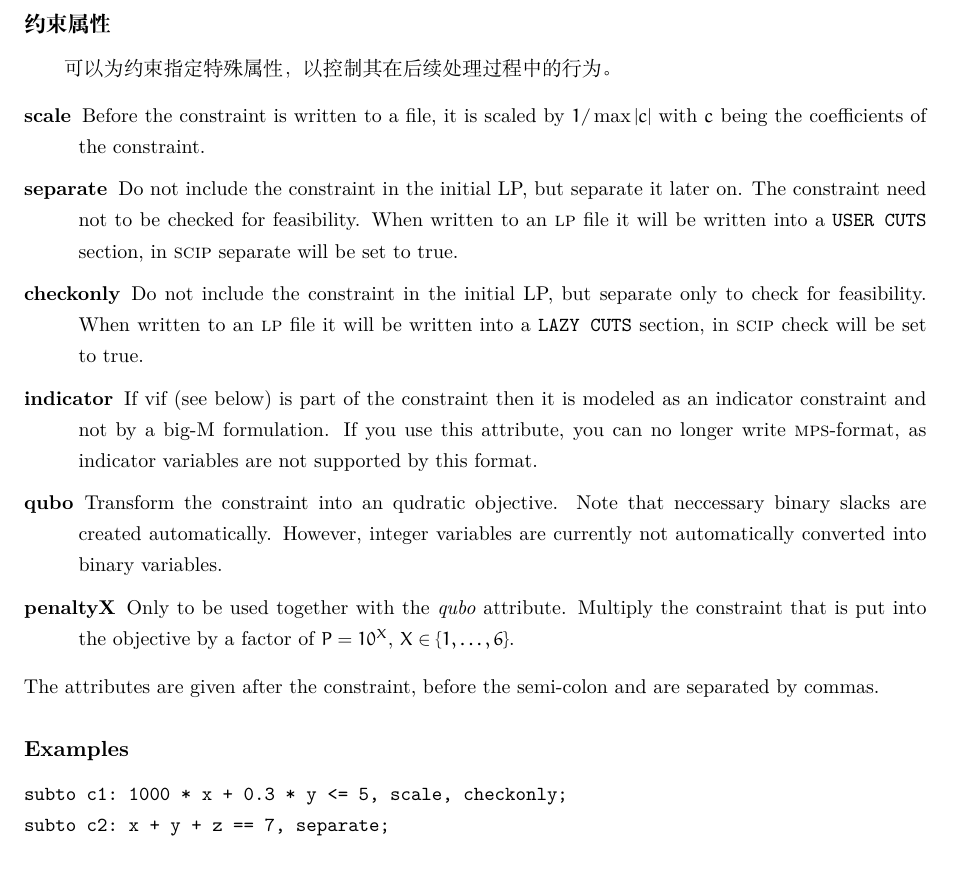
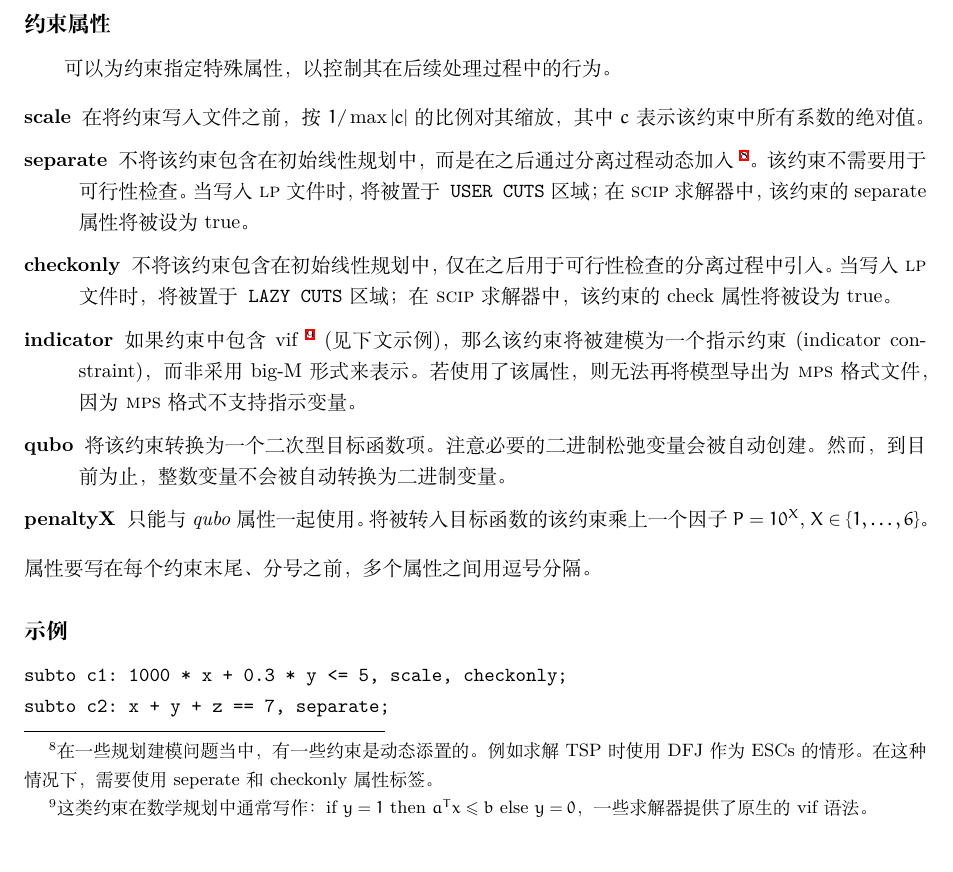
Before and after one commit to GitHubonline1396529/zimpl-doc.zh_CN, a LaTeX document (zimpl.tex, which reads zimplug.tex): part of page 18 of 38, cut so that both start at the same text. Compiled offline with XeLaTeX.

Commit message:
:construction: Working in progress.

```diff
--- a/zimplug.tex
+++ b/zimplug.tex
@@ -1804,38 +1804,62 @@ subto c1: forall <i> in I:
 
 \begin{description}
 \item[scale]
-  Before the constraint is written to a file, it is scaled by
-  $1/\max |c|$ with $c$ being the coefficients of the constraint.
+  在将约束写入文件之前，按 $1/\max |c|$ 的比例对其缩放，
+  其中 $c$ 表示该约束中所有系数的绝对值。
+  % Before the constraint is written to a file, it is scaled by
+  % $1/\max |c|$ with $c$ being the coefficients of the constraint.
 \item[separate]
-  Do not include the constraint in the initial LP, but separate it later on.
-  The constraint need not to be checked for feasibility.
-  When written to an \lpf file it will be written into a \code{USER
-  CUTS} section, in \scip separate will be set to true.
+  不将该约束包含在初始线性规划中，而是在之后通过分离过程动态加入
+  \footnote{
+    在一些规划建模问题当中，有一些约束是动态添置的。例如求解TSP时使用DFJ作为
+    ESCs的情形。在这种情况下，需要使用seperate和checkonly属性标签。}。
+  该约束不需要用于可行性检查。当写入\lpf 文件时，将被置于\code{USER CUTS}区域；
+  在\scip 求解器中，该约束的 separate 属性将被设为 true。
+  % Do not include the constraint in the initial LP, but separate it later on.
+  % The constraint need not to be checked for feasibility.
+  % When written to an \lpf file it will be written into a \code{USER
+  % CUTS} section, in \scip separate will be set to true.
 \item[checkonly]
-  Do not include the constraint in the initial LP, but separate only to
-  check for feasibility.
-  When written to an \lpf file it will be written into a \code{LAZY
-  CUTS} section, in \scip check will be set to true.
+  不将该约束包含在初始线性规划中，仅在之后用于可行性检查的分离过程中引入。
+  当写入\lpf 文件时，将被置于\code{LAZY CUTS}区域；在\scip 求解器中，
+  该约束的 check 属性将被设为 true。
+  % Do not include the constraint in the initial LP, but separate only to
+  % check for feasibility.
+  % When written to an \lpf file it will be written into a \code{LAZY
+  % CUTS} section, in \scip check will be set to true.
 \item[indicator]
-  If vif (see below) is part of the constraint then it is modeled as an
-  indicator constraint and not by a big-M formulation.
-  If you use this attribute, you can no longer write \mps-format, as
-  indicator variables are not supported by this format.
+  如果约束中包含vif \footnote{这类约束在数学规划中通常写作：
+      $\text{if } y = 1 \text{ then } a^T x \le b \text{ else } y=0$，
+    一些求解器提供了原生的vif语法。
+  } (见下文示例)，那么该约束将被建模为一个指示约束
+  (indicator constraint)，而非采用 big-M 形式来表示。若使用了该属性，
+  则无法再将模型导出为\mps 格式文件，因为\mps 格式不支持指示变量。
+  % If vif (see below) is part of the constraint then it is modeled as an
+  % indicator constraint and not by a big-M formulation.
+  % If you use this attribute, you can no longer write \mps-format, as
+  % indicator variables are not supported by this format.
 \item[qubo]
-  Transform the constraint into an qudratic objective.
-  Note that neccessary binary slacks are created automatically.
-  However, integer variables are currently not automatically
-  converted into binary variables.
-\item[penaltyX] Only to be used together with the \emph{qubo}
-attribute. Multiply the constraint that is put into the objective
-by a factor of $P=10^X$, $X\in\{1,\ldots,6\}$.
+  将该约束转换为一个二次型目标函数项。注意必要的二进制松弛变量会被自动创建。
+  然而，到目前为止，整数变量不会被自动转换为二进制变量。
+  % Transform the constraint into an qudratic objective.
+  % Note that neccessary binary slacks are created automatically.
+  % However, integer variables are currently not automatically
+  % converted into binary variables.
+\item[penaltyX]
+  只能与\emph{qubo}属性一起使用。将被转入目标函数的该约束乘上一个因子
+  $P=10^X$, $X\in\{1,\ldots,6\}$。
+  % Only to be used together with the \emph{qubo}
+  % attribute. Multiply the constraint that is put into the objective
+  % by a factor of $P=10^X$, $X\in\{1,\ldots,6\}$.
 \end{description}
 
 \noindent
-The attributes are given after the constraint, before the semi-colon
-and are separated by commas.
-
-\subsubsection{Examples}
+属性要写在每个约束末尾、分号之前，多个属性之间用逗号分隔。
+% The attributes are given after the constraint, before the semi-colon
+% and are separated by commas.
+
+\subsubsection{示例}
+% \subsubsection{Examples}
 {\small
 \begin{verbatim}
 subto c1: 1000 * x + 0.3 * y <= 5, scale, checkonly;
```
Also changed, not shown: zimpl.pdf.
